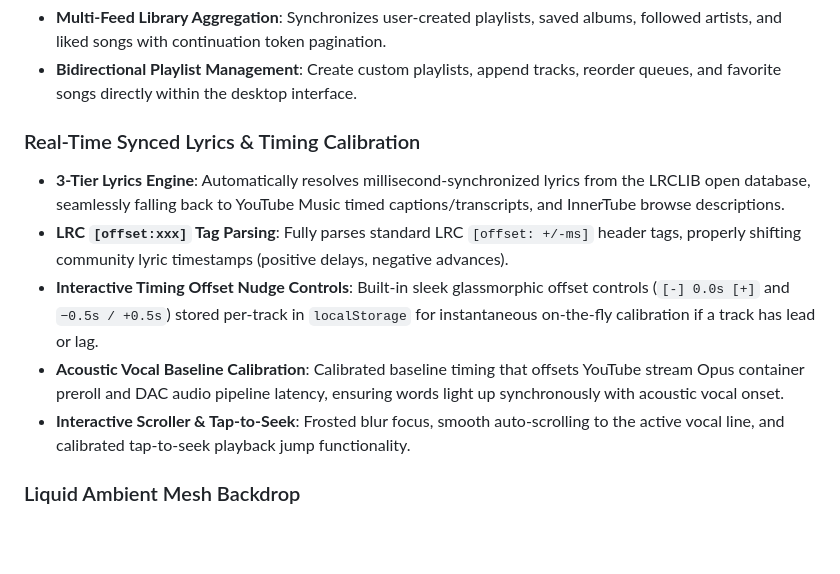
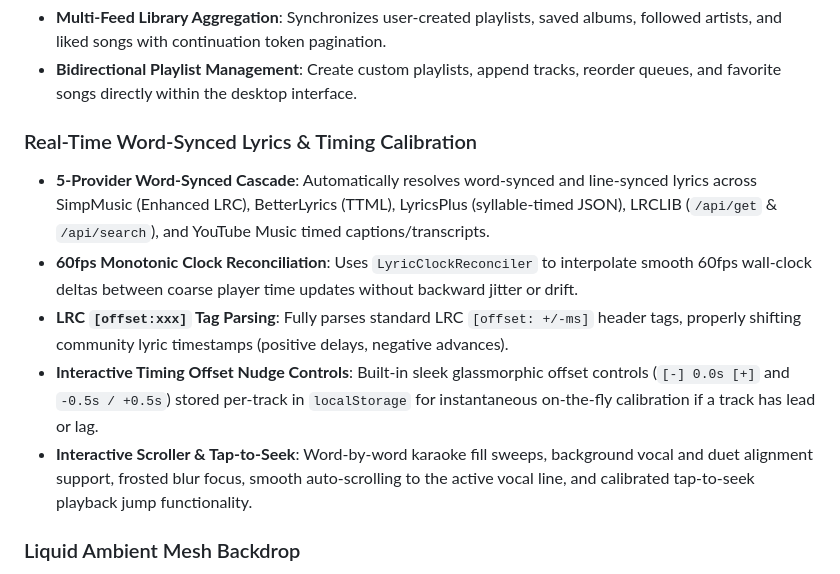
Before and after one commit to Dathevinci/Deja, a Markdown page: README.md, the part around the change. GitHub-like rendering; blank space fills up the shorter version.

Commit message:
Update README.md lyrics documentation for 5-provider word-synced cascade

```diff
--- a/README.md
+++ b/README.md
@@ -52,12 +52,12 @@ Deja operates in strict alignment with Google platform policies and monetization
 - **Multi-Feed Library Aggregation**: Synchronizes user-created playlists, saved albums, followed artists, and liked songs with continuation token pagination.
 - **Bidirectional Playlist Management**: Create custom playlists, append tracks, reorder queues, and favorite songs directly within the desktop interface.
 
-### Real-Time Synced Lyrics & Timing Calibration
-- **3-Tier Lyrics Engine**: Automatically resolves millisecond-synchronized lyrics from the LRCLIB open database, seamlessly falling back to YouTube Music timed captions/transcripts, and InnerTube browse descriptions.
+### Real-Time Word-Synced Lyrics & Timing Calibration
+- **5-Provider Word-Synced Cascade**: Automatically resolves word-synced and line-synced lyrics across SimpMusic (Enhanced LRC), BetterLyrics (TTML), LyricsPlus (syllable-timed JSON), LRCLIB (`/api/get` & `/api/search`), and YouTube Music timed captions/transcripts.
+- **60fps Monotonic Clock Reconciliation**: Uses `LyricClockReconciler` to interpolate smooth 60fps wall-clock deltas between coarse player time updates without backward jitter or drift.
 - **LRC `[offset:xxx]` Tag Parsing**: Fully parses standard LRC `[offset: +/-ms]` header tags, properly shifting community lyric timestamps (positive delays, negative advances).
-- **Interactive Timing Offset Nudge Controls**: Built-in sleek glassmorphic offset controls (`[-] 0.0s [+]` and `−0.5s / +0.5s`) stored per-track in `localStorage` for instantaneous on-the-fly calibration if a track has lead or lag.
-- **Acoustic Vocal Baseline Calibration**: Calibrated baseline timing that offsets YouTube stream Opus container preroll and DAC audio pipeline latency, ensuring words light up synchronously with acoustic vocal onset.
-- **Interactive Scroller & Tap-to-Seek**: Frosted blur focus, smooth auto-scrolling to the active vocal line, and calibrated tap-to-seek playback jump functionality.
+- **Interactive Timing Offset Nudge Controls**: Built-in sleek glassmorphic offset controls (`[-] 0.0s [+]` and `-0.5s / +0.5s`) stored per-track in `localStorage` for instantaneous on-the-fly calibration if a track has lead or lag.
+- **Interactive Scroller & Tap-to-Seek**: Word-by-word karaoke fill sweeps, background vocal and duet alignment support, frosted blur focus, smooth auto-scrolling to the active vocal line, and calibrated tap-to-seek playback jump functionality.
 
 ### Liquid Ambient Mesh Backdrop
 - **Dynamic 4-Color Gradient**: Real-time palette extraction calculates primary, secondary, highlight, and ambient hues from the active album cover.
```
